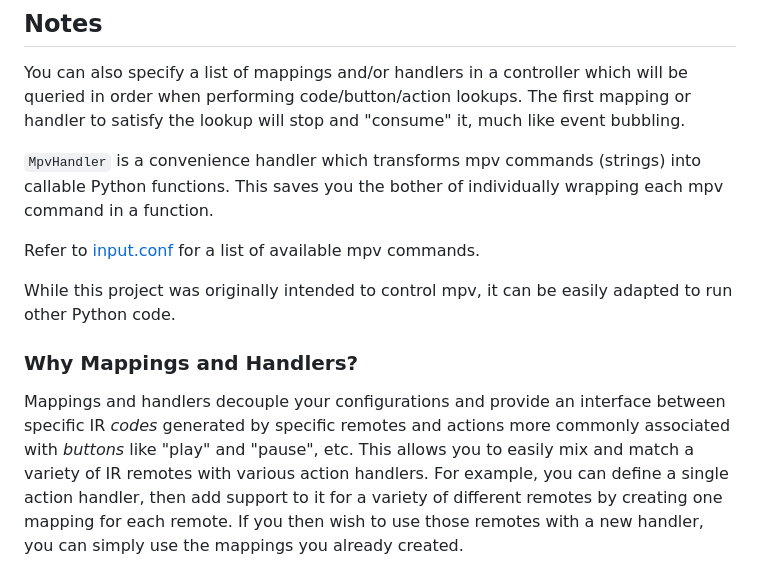
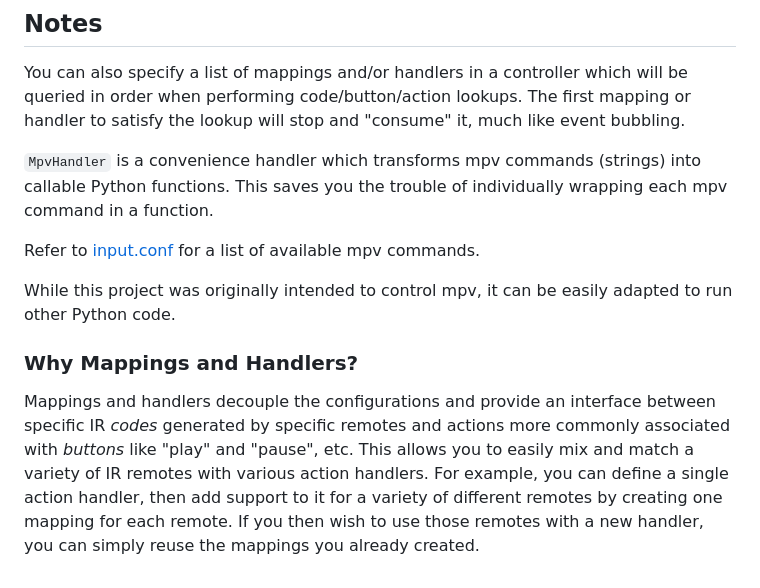
Before and after one commit to xunoaib/mpvremote, a Markdown page: README.md, the part around the change. GitHub-like rendering.

```diff
--- a/README.md
+++ b/README.md
@@ -58,7 +58,7 @@ mapping or handler to satisfy the lookup will stop and "consume" it, much like
 event bubbling.
 
 `MpvHandler` is a convenience handler which transforms mpv commands (strings)
-into callable Python functions. This saves you the bother of individually
+into callable Python functions. This saves you the trouble of individually
 wrapping each mpv command in a function.
 
 Refer to
@@ -70,11 +70,11 @@ adapted to run other Python code.
 
 ### Why Mappings and Handlers?
 
-Mappings and handlers decouple your configurations and provide an interface
+Mappings and handlers decouple the configurations and provide an interface
 between specific IR *codes* generated by specific remotes and actions more
 commonly associated with *buttons* like "play" and "pause", etc. This allows
 you to easily mix and match a variety of IR remotes with various action
 handlers. For example, you can define a single action handler, then add support
 to it for a variety of different remotes by creating one mapping for each
 remote. If you then wish to use those remotes with a new handler, you can
-simply use the mappings you already created.
+simply reuse the mappings you already created.
```
